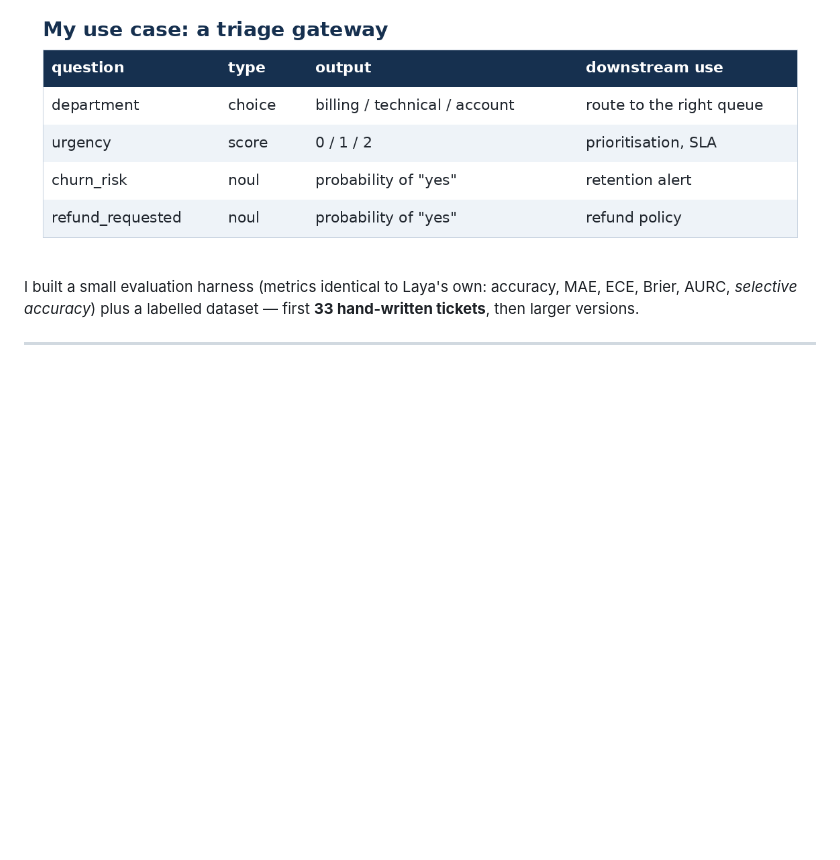
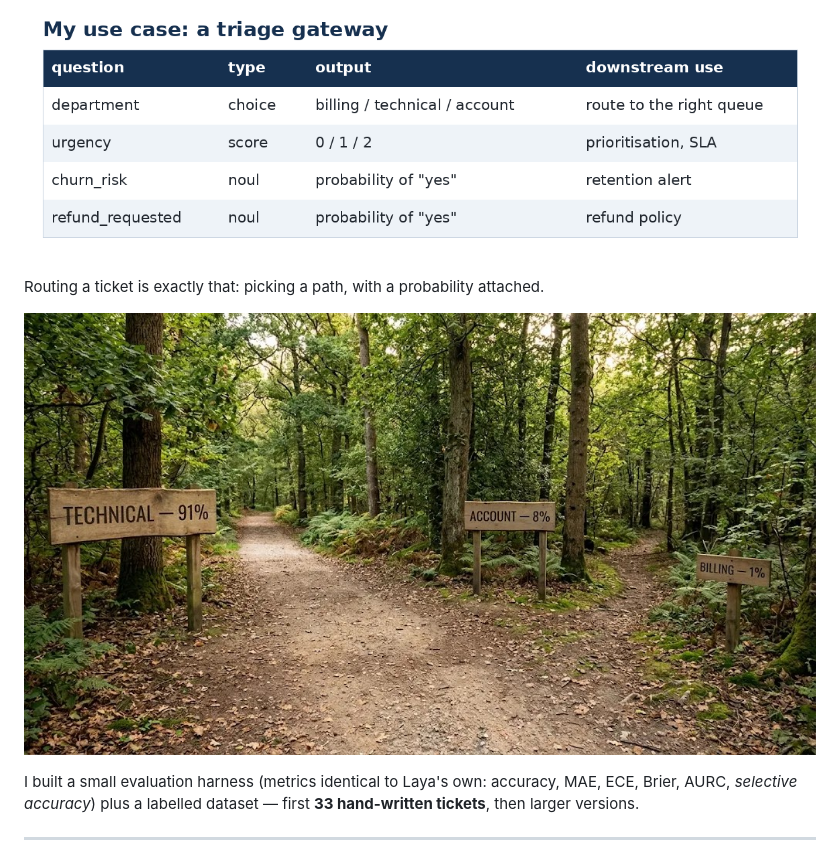
Before and after one commit to xuarig007/laya_test, a Markdown page: blog/medium-laya-en.md, the part around the change. GitHub-like rendering; pictures changed too: blog/assets/laya.jpg (added); blank space fills up the shorter version.

```diff
--- a/blog/medium-laya-en.md
+++ b/blog/medium-laya-en.md
@@ -32,6 +32,10 @@ It **never generates text**: nothing to parse, nothing to hallucinate. A built-i
 Each ticket becomes **four typed decisions**, in one pass:
 
 ![My use case: a triage gateway](https://raw.githubusercontent.com/xuarig007/laya_test/main/blog/assets/table-en-my-use-case-a-triage-gateway.png)
+
+Routing a ticket is exactly that: picking a path, with a probability attached.
+
+![Routing is a decision: which path does the ticket take — technical, account or billing?](https://raw.githubusercontent.com/xuarig007/laya_test/main/blog/assets/laya.jpg)
 
 I built a small evaluation harness (metrics identical to Laya's own: accuracy, MAE, ECE, Brier, AURC, *selective accuracy*) plus a labelled dataset — first **33 hand-written tickets**, then larger versions.
 
```
Also changed, not shown: blog/medium-laya-fr.md (+4 -0 lines), 1 other file.
